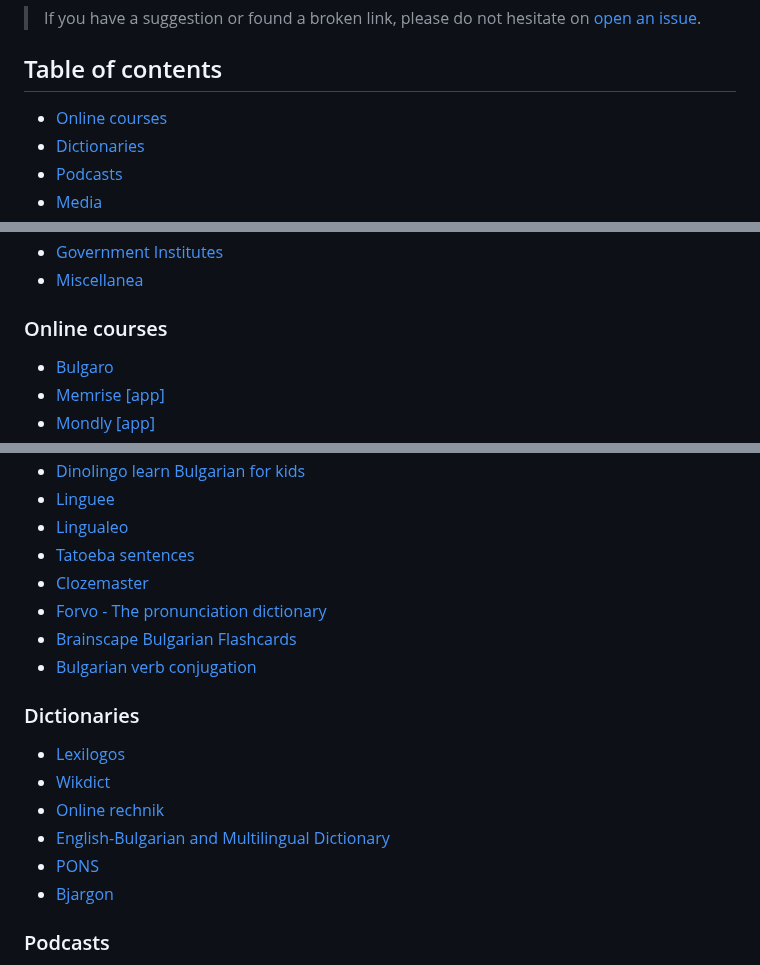
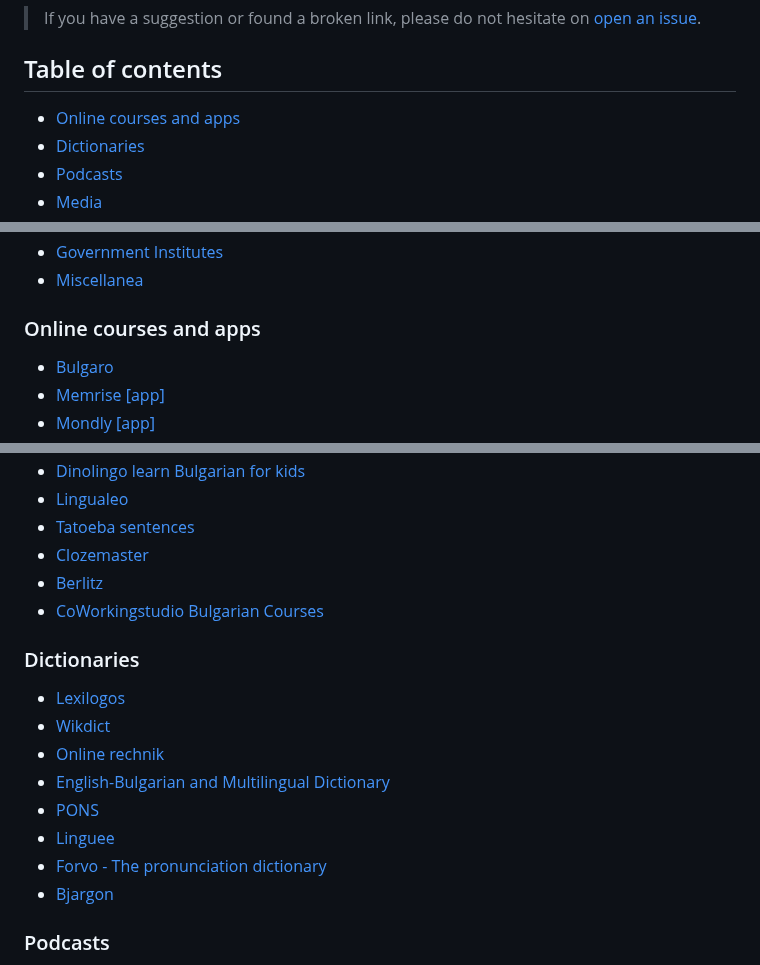
Before and after one commit to cvic/awesome-bulgarian, a Markdown page: README.md, 3 parts joined by grey strips. Drawn GitHub-style.

```diff
--- a/README.md
+++ b/README.md
@@ -4,7 +4,7 @@ A curated list of awesome Bulgarian language resources.
 > If you have a suggestion or found a broken link, please do not hesitate on [open an issue](https://github.com/cvic/awesome-bulgarian/issues).
 
 ## Table of contents
-* [Online courses](#online-courses)
+* [Online courses and apps](#online-courses-apps)
 * [Dictionaries](#dictionaries)
 * [Podcasts](#podcasts)
 * [Media](#media)
@@ -18,7 +18,7 @@ A curated list of awesome Bulgarian language resources.
 * [Government Institutes](#government-institutes)
 * [Miscellanea](#miscellanea)
 
-### Online courses
+### Online courses and apps
 * [Bulgaro](https://www.bulgaro.io/learn-bulgarian)
 * [Memrise](https://www.memrise.com/) [\[app\]](https://play.google.com/store/apps/details?id=com.memrise.android.memrisecompanion)
 * [Mondly](https://www.mondly.com/blog/learn-bulgarian-online/) [\[app\]](https://play.google.com/store/apps/details?id=com.atistudios.mondly.languages)
@@ -53,11 +56,9 @@ A curated list of awesome Bulgarian language resources.
 * [Dinolingo learn Bulgarian for kids](https://www.dinolingo.com/learn-bulgarian-for-kids)
-* [Linguee](https://www.linguee.com)
 * [Lingualeo](https://lingualeo.com/en/learn/bg)
 * [Tatoeba sentences](https://tatoeba.org/en/sentences/show_all_in/bul/none)
 * [Clozemaster](https://www.clozemaster.com/languages/expand-bulgarian-vocabulary)
-* [Forvo - The pronunciation dictionary](https://forvo.com/languages/bg/)
-* [Brainscape Bulgarian Flashcards](https://www.brainscape.com/subjects/bulgarian)
-* [Bulgarian verb conjugation](https://www.verbix.com/languages/bulgarian)
+* [Berlitz](https://www.berlitz.com/languages/bulgarian)
+* [CoWorkingstudio Bulgarian Courses](https://www.co-workingstudio.com/learn-bulgarian-language)
 
 ### Dictionaries
 * [Lexilogos](https://www.lexilogos.com/english/bulgarian_dictionary.htm)
@@ -65,6 +66,8 @@ A curated list of awesome Bulgarian language resources.
 * [Online rechnik](https://www.onlinerechnik.com)
 * [English-Bulgarian and Multilingual Dictionary](https://bgen.dict.cc)
 * [PONS](https://en.pons.com/translate/bulgarian-english)
+* [Linguee](https://www.linguee.com)
+* [Forvo - The pronunciation dictionary](https://forvo.com/languages/bg/)
 * [Bjargon](https://www.bgjargon.com)
 
 ### Podcasts
```
Also changed, not shown: other parts of README.md (+28 -7 lines).
